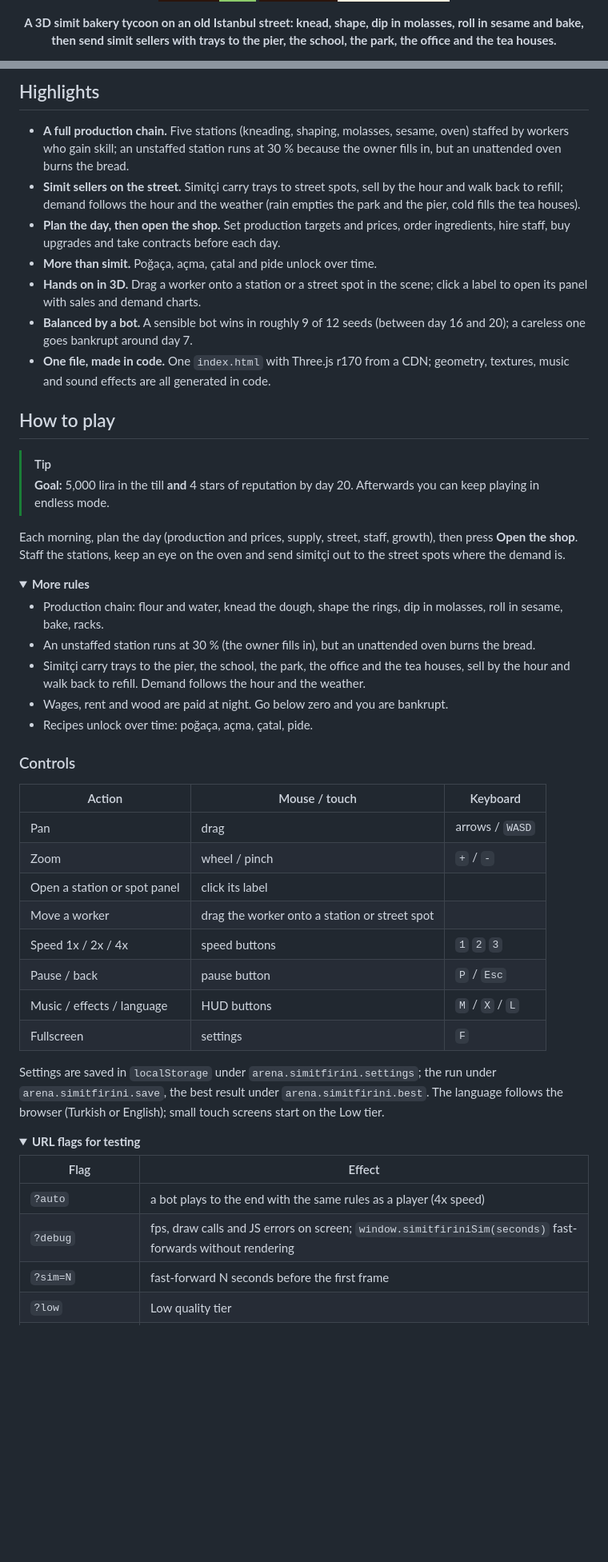
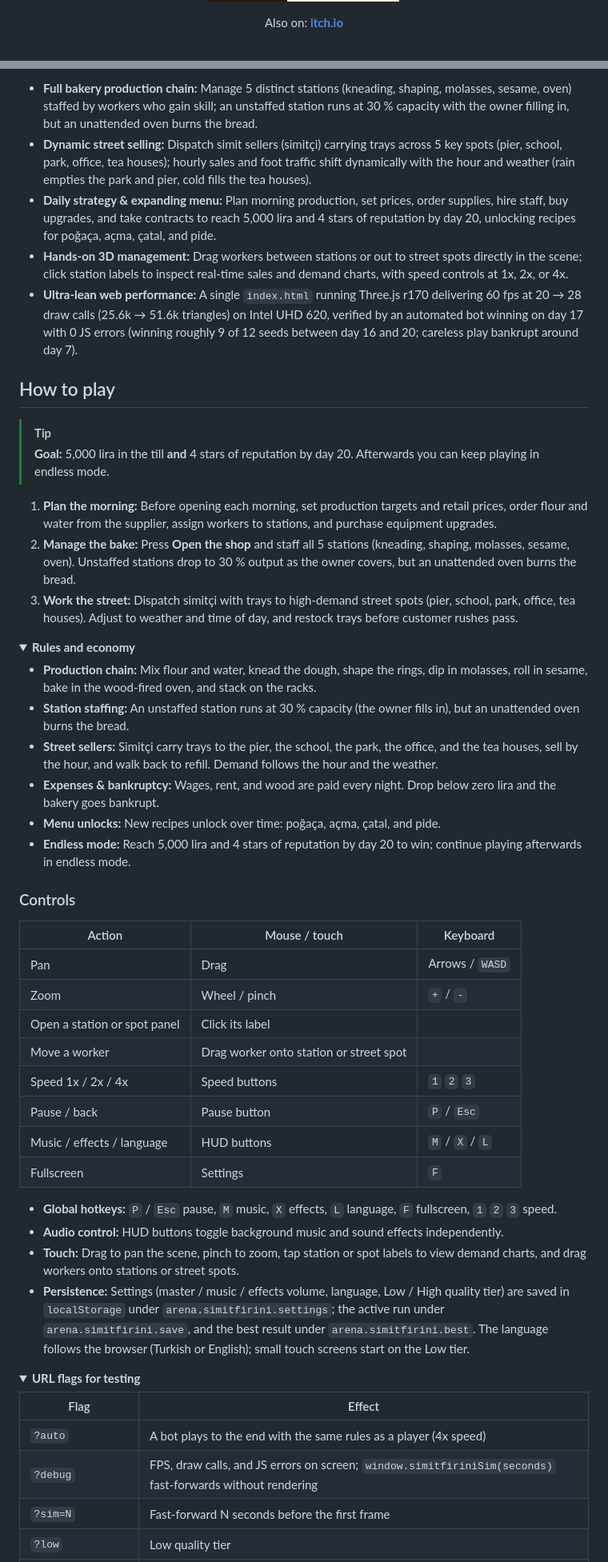
Before and after one commit to Furkiozknn/simit-firini, a Markdown page: README.md, 2 parts joined by grey strips. Shown at 80% size. GitHub-like rendering; folded sections open; badges without logos; blank space fills up the shorter version.

Commit message:
relay: Rewrite README.md as a GitHub landing page following EXACTLY (agy gemini-3.8-flash-high)

```diff
--- a/README.md
+++ b/README.md
@@ -10,6 +15,10 @@
   <img src="https://img.shields.io/badge/no_install-desktop_%C2%B7_phone-FFF3DF?style=for-the-badge&labelColor=2A150C" alt="No install, desktop and phone">
 </p>
 
-<p align="center"><b>A 3D simit bakery tycoon on an old Istanbul street: knead, shape, dip in molasses, roll in sesame and bake, then send simit sellers with trays to the pier, the school, the park, the office and the tea houses.</b></p>
+<!-- portals:start -->
+<p align="center">
+  Also on: <a href="https://furkiozknn.itch.io/simit-firini"><strong>itch.io</strong></a>
+</p>
+<!-- portals:end -->
 
 <p align="center">
@@ -24,38 +31,28 @@
 
-## Highlights
-
-- **A full production chain.** Five stations (kneading, shaping, molasses, sesame, oven) staffed by workers who gain
-  skill; an unstaffed station runs at 30 % because the owner fills in, but an unattended oven burns the bread.
-- **Simit sellers on the street.** Simitçi carry trays to street spots, sell by the hour and walk back to refill; demand
-  follows the hour and the weather (rain empties the park and the pier, cold fills the tea houses).
-- **Plan the day, then open the shop.** Set production targets and prices, order ingredients, hire staff, buy upgrades
-  and take contracts before each day.
-- **More than simit.** Poğaça, açma, çatal and pide unlock over time.
-- **Hands on in 3D.** Drag a worker onto a station or a street spot in the scene; click a label to open its panel with
-  sales and demand charts.
-- **Balanced by a bot.** A sensible bot wins in roughly 9 of 12 seeds (between day 16 and 20); a careless one goes
-  bankrupt around day 7.
-- **One file, made in code.** One `index.html` with Three.js r170 from a CDN; geometry, textures, music and sound
-  effects are all generated in code.
+- **Full bakery production chain:** Manage 5 distinct stations (kneading, shaping, molasses, sesame, oven) staffed by workers who gain skill; an unstaffed station runs at 30 % capacity with the owner filling in, but an unattended oven burns the bread.
+- **Dynamic street selling:** Dispatch simit sellers (simitçi) carrying trays across 5 key spots (pier, school, park, office, tea houses); hourly sales and foot traffic shift dynamically with the hour and weather (rain empties the park and pier, cold fills the tea houses).
+- **Daily strategy & expanding menu:** Plan morning production, set prices, order supplies, hire staff, buy upgrades, and take contracts to reach 5,000 lira and 4 stars of reputation by day 20, unlocking recipes for poğaça, açma, çatal, and pide.
+- **Hands-on 3D management:** Drag workers between stations or out to street spots directly in the scene; click station labels to inspect real-time sales and demand charts, with speed controls at 1x, 2x, or 4x.
+- **Ultra-lean web performance:** A single `index.html` running Three.js r170 delivering 60 fps at 20 &rarr; 28 draw calls (25.6k &rarr; 51.6k triangles) on Intel UHD 620, verified by an automated bot winning on day 17 with 0 JS errors (winning roughly 9 of 12 seeds between day 16 and 20; careless play bankrupt around day 7).
 
 ## How to play
 
 > [!TIP]
-> **Goal:** 5,000 lira in the till **and** 4 stars of reputation by day 20. Afterwards you can keep playing in endless
-> mode.
+> **Goal:** 5,000 lira in the till **and** 4 stars of reputation by day 20. Afterwards you can keep playing in endless mode.
 
-Each morning, plan the day (production and prices, supply, street, staff, growth), then press **Open the shop**. Staff
-the stations, keep an eye on the oven and send simitçi out to the street spots where the demand is.
+1. **Plan the morning:** Before opening each morning, set production targets and retail prices, order flour and water from the supplier, assign workers to stations, and purchase equipment upgrades.
+2. **Manage the bake:** Press **Open the shop** and staff all 5 stations (kneading, shaping, molasses, sesame, oven). Unstaffed stations drop to 30 % output as the owner covers, but an unattended oven burns the bread.
+3. **Work the street:** Dispatch simitçi with trays to high-demand street spots (pier, school, park, office, tea houses). Adjust to weather and time of day, and restock trays before customer rushes pass.
 
 <details>
-<summary><b>More rules</b></summary>
+<summary><b>Rules and economy</b></summary>
 
-- Production chain: flour and water, knead the dough, shape the rings, dip in molasses, roll in sesame, bake, racks.
-- An unstaffed station runs at 30 % (the owner fills in), but an unattended oven burns the bread.
-- Simitçi carry trays to the pier, the school, the park, the office and the tea houses, sell by the hour and walk back
-  to refill. Demand follows the hour and the weather.
-- Wages, rent and wood are paid at night. Go below zero and you are bankrupt.
-- Recipes unlock over time: poğaça, açma, çatal, pide.
+- **Production chain:** Mix flour and water, knead the dough, shape the rings, dip in molasses, roll in sesame, bake in the wood-fired oven, and stack on the racks.
+- **Station staffing:** An unstaffed station runs at 30 % capacity (the owner fills in), but an unattended oven burns the bread.
+- **Street sellers:** Simitçi carry trays to the pier, the school, the park, the office, and the tea houses, sell by the hour, and walk back to refill. Demand follows the hour and the weather.
+- **Expenses & bankruptcy:** Wages, rent, and wood are paid every night. Drop below zero lira and the bakery goes bankrupt.
+- **Menu unlocks:** New recipes unlock over time: poğaça, açma, çatal, and pide.
+- **Endless mode:** Reach 5,000 lira and 4 stars of reputation by day 20 to win; continue playing afterwards in endless mode.
 
 </details>
 
@@ -63,25 +60,26 @@ the stations, keep an eye on the oven and send simitçi out to the street spots
 
 | Action | Mouse / touch | Keyboard |
 |---|---|---|
-| Pan | drag | arrows / `WASD` |
-| Zoom | wheel / pinch | `+` / `-` |
-| Open a station or spot panel | click its label | |
-| Move a worker | drag the worker onto a station or street spot | |
-| Speed 1x / 2x / 4x | speed buttons | `1` `2` `3` |
-| Pause / back | pause button | `P` / `Esc` |
+| Pan | Drag | Arrows / `WASD` |
+| Zoom | Wheel / pinch | `+` / `-` |
+| Open a station or spot panel | Click its label | |
+| Move a worker | Drag worker onto station or street spot | |
+| Speed 1x / 2x / 4x | Speed buttons | `1` `2` `3` |
+| Pause / back | Pause button | `P` / `Esc` |
 | Music / effects / language | HUD buttons | `M` / `X` / `L` |
-| Fullscreen | settings | `F` |
+| Fullscreen | Settings | `F` |
 
-Settings are saved in `localStorage` under `arena.simitfirini.settings`; the run under `arena.simitfirini.save`, the
-best result under `arena.simitfirini.best`. The language follows the browser (Turkish or English); small touch screens
-start on the Low tier.
+- **Global hotkeys:** `P` / `Esc` pause, `M` music, `X` effects, `L` language, `F` fullscreen, `1` `2` `3` speed.
+- **Audio control:** HUD buttons toggle background music and sound effects independently.
+- **Touch:** Drag to pan the scene, pinch to zoom, tap station or spot labels to view demand charts, and drag workers onto stations or street spots.
+- **Persistence:** Settings (master / music / effects volume, language, Low / High quality tier) are saved in `localStorage` under `arena.simitfirini.settings`; the active run under `arena.simitfirini.save`, and the best result under `arena.simitfirini.best`. The language follows the browser (Turkish or English); small touch screens start on the Low tier.
 
 <details>
 <summary><b>URL flags for testing</b></summary>
 
 | Flag | Effect |
 |---|---|
-| `?auto` | a bot plays to the end with the same rules as a player (4x speed) |
-| `?debug` | fps, draw calls and JS errors on screen; `window.simitfiriniSim(seconds)` fast-forwards without rendering |
-| `?sim=N` | fast-forward N seconds before the first frame |
+| `?auto` | A bot plays to the end with the same rules as a player (4x speed) |
+| `?debug` | FPS, draw calls, and JS errors on screen; `window.simitfiriniSim(seconds)` fast-forwards without rendering |
+| `?sim=N` | Fast-forward N seconds before the first frame |
 | `?low` | Low quality tier |
```
Also changed, not shown: other parts of README.md (+49 -52 lines).
